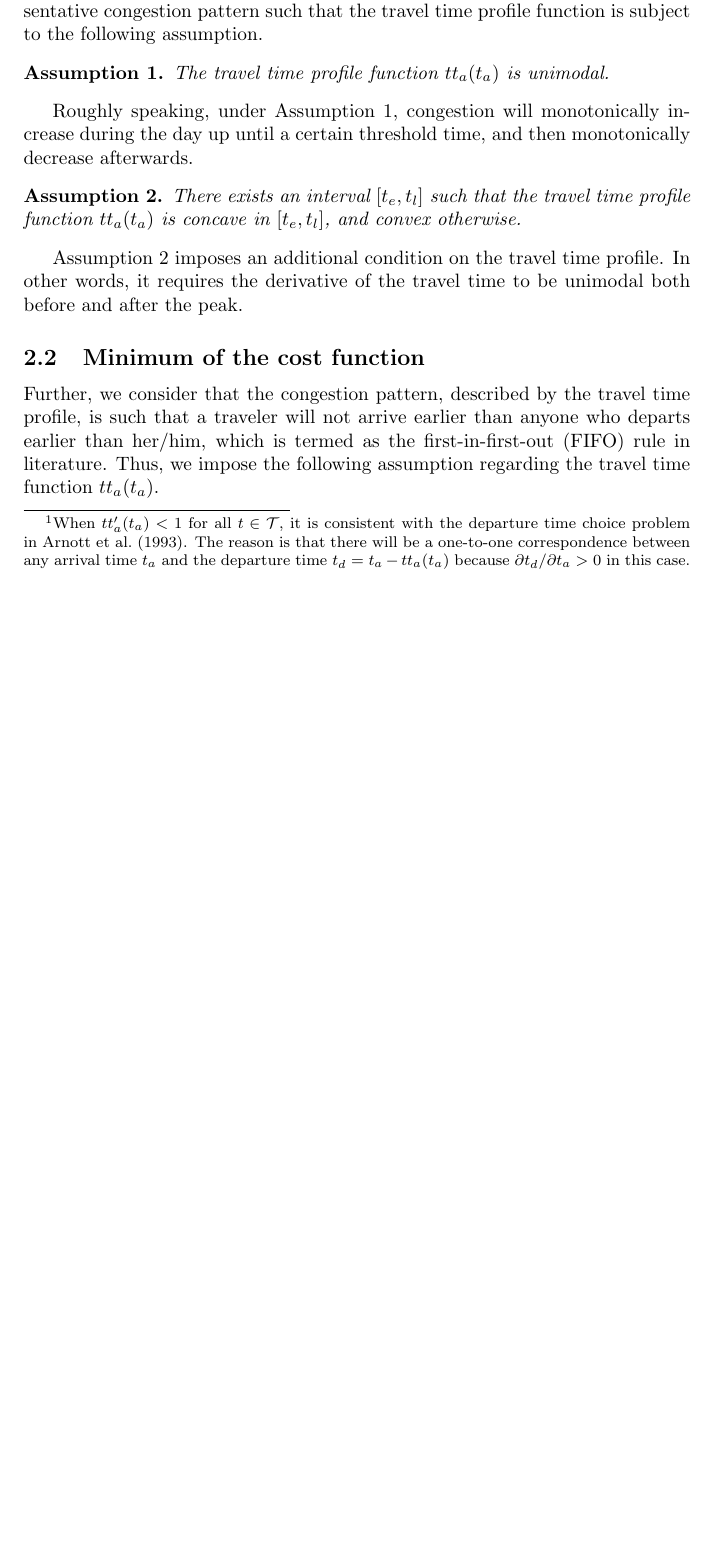
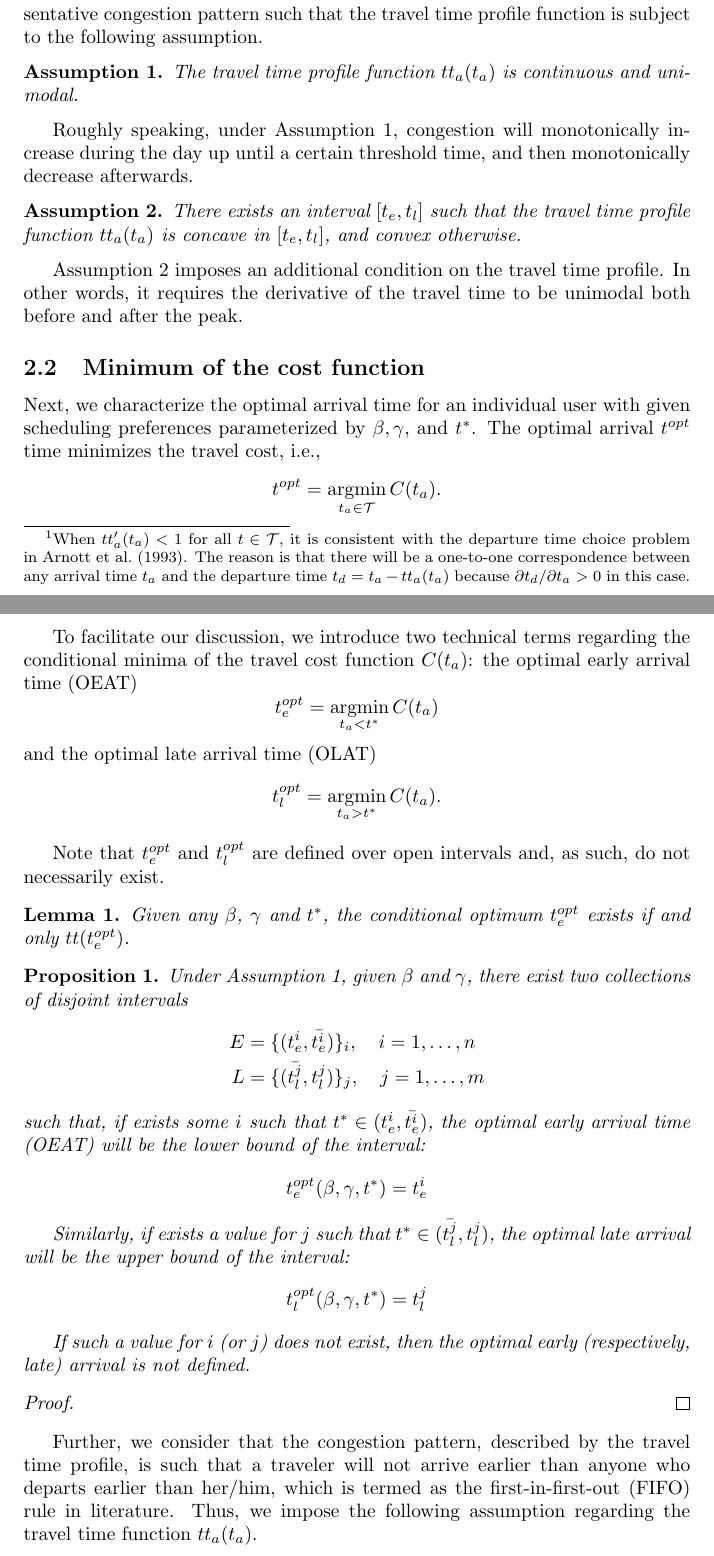
Before and after one commit to Piripuz/inverting-departure-paper, a LaTeX document (main.tex, which reads Sections/Theory.tex): part of page 2 of 22 before the commit and two parts of pages 2 and 3 of 23 after it, the two joined at a grey line, cut so that both start at the same text, the shorter picture padded with empty space. Compiled offline with pdfLaTeX.

Commit message:
Updates from Overleaf

```diff
--- a/Sections/Theory.tex
+++ b/Sections/Theory.tex
@@ -24,7 +24,7 @@ where $tt_a(t_a)$ denotes the experienced travel time for travelers arriving at
 
 
 \begin{assumption}\label{ass:quasiconc}
-   The travel time profile function $tt_a(t_a)$ is unimodal.
+   The travel time profile function $tt_a(t_a)$ is continuous and unimodal.
 \end{assumption}
 
 Roughly speaking, under Assumption \ref{ass:quasiconc}, congestion will monotonically increase during the day up until a certain threshold time, and then monotonically decrease afterwards.
@@ -38,6 +38,43 @@ Assumption \ref{ass:twiceDiff} imposes an additional condition on the travel tim
 \subsection{Minimum of the cost function}
 \label{sec:cost_minima}
 
+Next, we characterize the optimal arrival time for an individual user with given scheduling preferences parameterized by $\beta, \gamma$, and $t^*$.  The optimal arrival \(t^{opt}\) time minimizes the travel cost, i.e.,
+    \begin{equation*}
+      t^{opt} = \argmin_{t_a \in \mathcal{T}}C(t_a).
+    \end{equation*}
+
+To facilitate our discussion, we introduce two technical terms regarding the conditional minima of the travel cost function $C(t_a)$: the optimal early arrival time (OEAT) $$t_e^{opt}  = \argmin_{t_a < t^*}C(t_a)$$ and the optimal late arrival time (OLAT)$$t_l^{opt} =  \argmin_{t_a > t^*}C(t_a).$$
+
+Note that $t_e^{opt}$ and $t_l^{opt}$ are defined over open intervals and, as such, do not necessarily exist.
+\begin{lemma}
+Given any $\beta$, $\gamma$ and $t^*$, the conditional optimum $t_e^{opt}$ exists if and only $tt(t_e^{opt})$.
+\end{lemma}
+\begin{prop}
+  \label{prop:into-early-late}
+Under Assumption \ref{ass:quasiconc}, given  \(\beta\) and \( \gamma\),
+  there exist two collections of disjoint intervals
+  \begin{align*}
+    E & = \{(t_e^i, \bar{t_e^i})\}_i,\quad i = 1, \dots, n \\
+    L & = \{(\bar{t_l^j}, t_l^j)\}_j,\quad j = 1, \dots, m
+  \end{align*}
+  such that, if exists some \(i\) such that \(t^* \in (t_e^i, \bar{t_e^i})\),
+  the optimal early arrival time (OEAT) will be the lower bound of the interval:
+  \begin{equation*}
+    t_e^{opt}(\beta, \gamma, t^*) = t_e^{i}
+  \end{equation*}
+
+  Similarly, if exists a value for \(j\) such that \(t^* \in (\bar{t_l^j}, t_l^j)\),
+  the optimal late arrival will be the upper bound of the interval:
+  \begin{equation*}
+    t_l^{opt}(\beta, \gamma, t^*) = t_l^{j}
+  \end{equation*}
+
+  If such a value for \(i\) (or \(j\)) does not exist,
+  then the optimal early (respectively, late) arrival is not defined.
+\end{prop}
+\begin{proof}
+
+\end{proof}
 
 Further, we consider that the congestion pattern, described by the travel time profile, is such that a traveler will not arrive earlier than anyone who departs earlier than her/him, which is termed as the first-in-first-out (FIFO) rule in literature. Thus, we impose the following assumption regarding the travel time function  $tt_a(t_a)$.
 
```
Also changed, not shown: Sections/Theory.tex (2 more changed lines).
